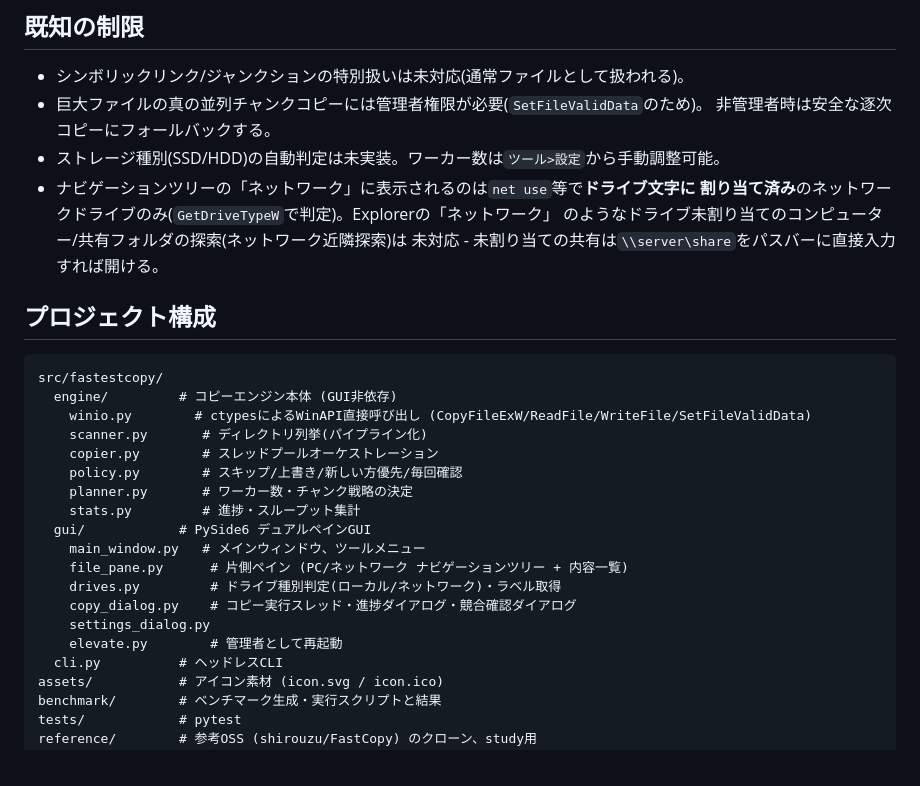
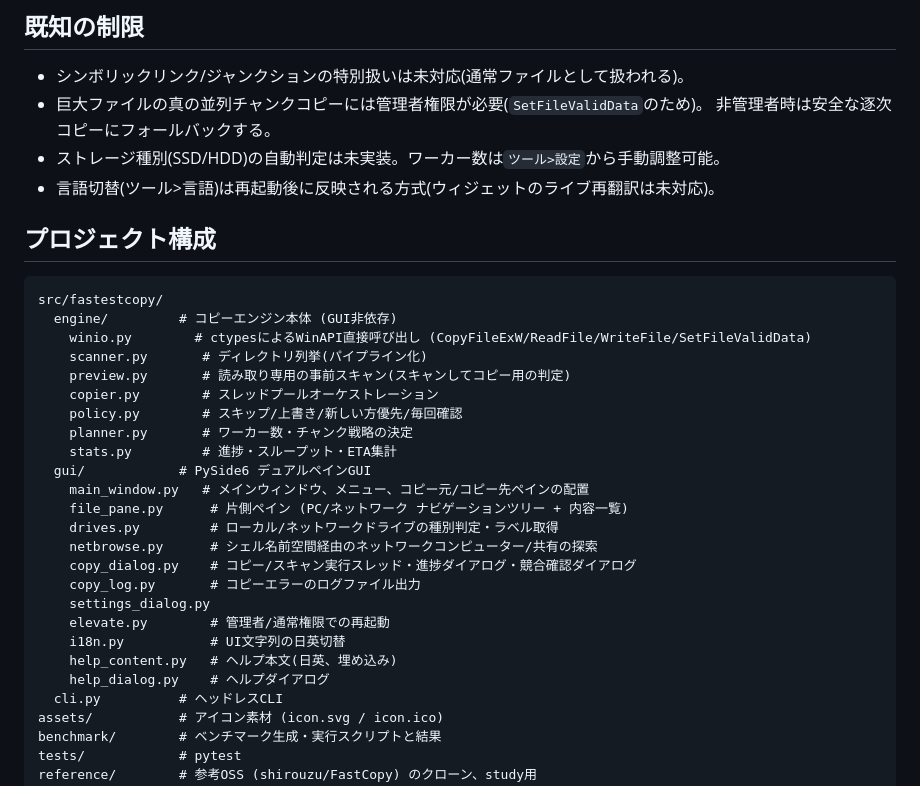
Before and after one commit to maktak-105/QuickFileCopy, a Markdown page: README.md, the part around one of its changes. Drawn GitHub-style.

```diff
--- a/README.md
+++ b/README.md
@@ -156,10 +189,7 @@ CLI版(`FastestCopy-CLI.exe`、Qt非依存で軽量・ビルドも高速。ベ
 - 巨大ファイルの真の並列チャンクコピーには管理者権限が必要(`SetFileValidData`のため)。
   非管理者時は安全な逐次コピーにフォールバックする。
 - ストレージ種別(SSD/HDD)の自動判定は未実装。ワーカー数は`ツール>設定`から手動調整可能。
-- ナビゲーションツリーの「ネットワーク」に表示されるのは`net use`等で**ドライブ文字に
-  割り当て済み**のネットワークドライブのみ(`GetDriveTypeW`で判定)。Explorerの「ネットワーク」
-  のようなドライブ未割り当てのコンピューター/共有フォルダの探索(ネットワーク近隣探索)は
-  未対応 - 未割り当ての共有は`\\server\share`をパスバーに直接入力すれば開ける。
+- 言語切替(ツール>言語)は再起動後に反映される方式(ウィジェットのライブ再翻訳は未対応)。
 
 ## プロジェクト構成
 
@@ -168,17 +198,23 @@ src/fastestcopy/
   engine/         # コピーエンジン本体 (GUI非依存)
     winio.py        # ctypesによるWinAPI直接呼び出し (CopyFileExW/ReadFile/WriteFile/SetFileValidData)
     scanner.py       # ディレクトリ列挙(パイプライン化)
+    preview.py       # 読み取り専用の事前スキャン(スキャンしてコピー用の判定)
     copier.py        # スレッドプールオーケストレーション
     policy.py        # スキップ/上書き/新しい方優先/毎回確認
     planner.py       # ワーカー数・チャンク戦略の決定
-    stats.py         # 進捗・スループット集計
+    stats.py         # 進捗・スループット・ETA集計
   gui/            # PySide6 デュアルペインGUI
-    main_window.py   # メインウィンドウ、ツールメニュー
+    main_window.py   # メインウィンドウ、メニュー、コピー元/コピー先ペインの配置
     file_pane.py      # 片側ペイン (PC/ネットワーク ナビゲーションツリー + 内容一覧)
-    drives.py         # ドライブ種別判定(ローカル/ネットワーク)・ラベル取得
-    copy_dialog.py    # コピー実行スレッド・進捗ダイアログ・競合確認ダイアログ
+    drives.py         # ローカル/ネットワークドライブの種別判定・ラベル取得
+    netbrowse.py      # シェル名前空間経由のネットワークコンピューター/共有の探索
+    copy_dialog.py    # コピー/スキャン実行スレッド・進捗ダイアログ・競合確認ダイアログ
+    copy_log.py       # コピーエラーのログファイル出力
     settings_dialog.py
-    elevate.py        # 管理者として再起動
+    elevate.py        # 管理者/通常権限での再起動
+    i18n.py           # UI文字列の日英切替
+    help_content.py   # ヘルプ本文(日英、埋め込み)
+    help_dialog.py    # ヘルプダイアログ
   cli.py          # ヘッドレスCLI
 assets/           # アイコン素材 (icon.svg / icon.ico)
 benchmark/        # ベンチマーク生成・実行スクリプトと結果
```
Also changed, not shown: other parts of README.md (+48 -15 lines).
